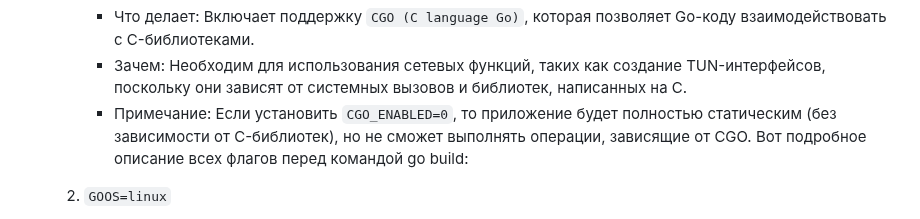
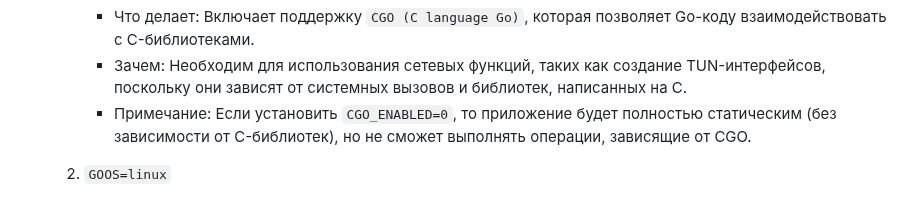
Before and after one commit to SOmegaS/vpn, a Markdown page: deploy_description.md, the part around the change. Drawn GitHub-style.

````diff
--- a/deploy_description.md
+++ b/deploy_description.md
@@ -81,7 +81,6 @@
         - Что делает: Включает поддержку `CGO (C language Go)`, которая позволяет Go-коду взаимодействовать с C-библиотеками.
         - Зачем: Необходим для использования сетевых функций, таких как создание TUN-интерфейсов, поскольку они зависят от системных вызовов и библиотек, написанных на C.
         - Примечание: Если установить `CGO_ENABLED=0`, то приложение будет полностью статическим (без зависимости от C-библиотек), но не сможет выполнять операции, зависящие от CGO.
-    Вот подробное описание всех флагов перед командой go build:
 
     2. ```GOOS=linux```
 
````
